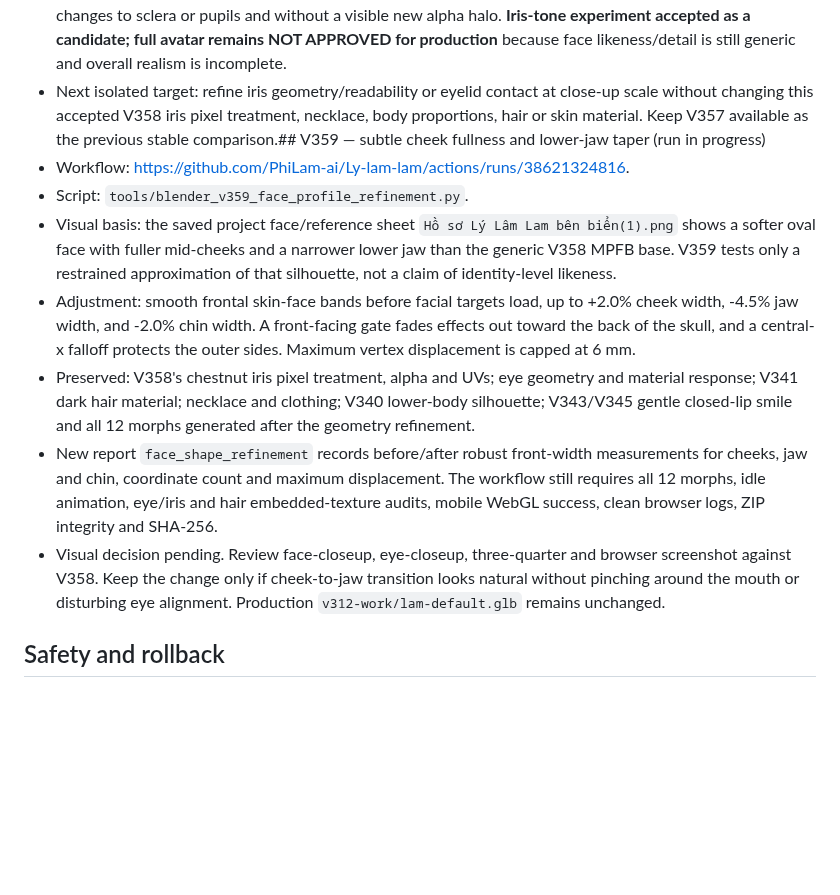
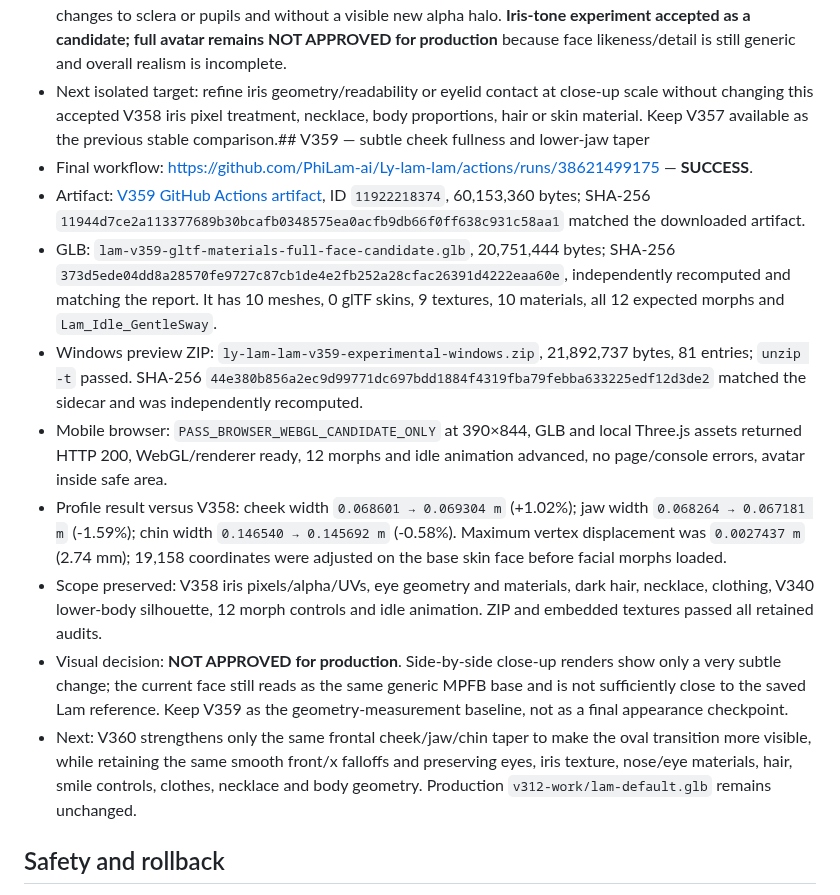
Before and after one commit to PhiLam-ai/Ly-lam-lam, a Markdown page: docs/AVATAR-CANDIDATE-CHECKPOINT-2026-10-14-V332-V359.md, the part around the change. Rendered like a GitHub page; blank space fills up the shorter version.

Commit message:
docs(avatar): record V359 technical pass and subtle visual result

```diff
--- a/docs/AVATAR-CANDIDATE-CHECKPOINT-2026-10-14-V332-V359.md
+++ b/docs/AVATAR-CANDIDATE-CHECKPOINT-2026-10-14-V332-V359.md
@@ -66,14 +66,16 @@ A separate V343 run was created from the earlier V342 conversation checkpoint af
 - Iris change: source `brown_eye.png` (1024×1024 RGBA) to `V358_WarmBrownIris`, blending 30% toward linear RGB `[0.13, 0.075, 0.03]` only inside the same two feathered iris annuli (mask coverage `6.07%`). Source and processed alpha SHA-256 identical: `52b3abffd506308ea57b9c095b13ae6b74d3c9db33b71b0a07bb80db760cc797`; pixels outside the mask unchanged (`outside_mask_max_rgb_delta=0`); original image datablock unchanged.
 - Embedded GLB audit passed: processed iris mean `[0.22708, 0.06015, 0.01699]`; embedded mean `[0.22714, 0.06021, 0.01659]`; max mean error `0.000397`; embedded alpha mean error `0`; the eye-front and base-eye materials still share the same processed image source and retain the same PBR response.
 - Visual review: the V358 eyes read subtly less red/orange and slightly more chestnut than V357, without changes to sclera or pupils and without a visible new alpha halo. **Iris-tone experiment accepted as a candidate; full avatar remains NOT APPROVED for production** because face likeness/detail is still generic and overall realism is incomplete.
-- Next isolated target: refine iris geometry/readability or eyelid contact at close-up scale without changing this accepted V358 iris pixel treatment, necklace, body proportions, hair or skin material. Keep V357 available as the previous stable comparison.## V359 — subtle cheek fullness and lower-jaw taper (run in progress)
-- Workflow: https://github.com/PhiLam-ai/Ly-lam-lam/actions/runs/38621324816.
-- Script: `tools/blender_v359_face_profile_refinement.py`.
-- Visual basis: the saved project face/reference sheet `Hồ sơ Lý Lâm Lam bên biển(1).png` shows a softer oval face with fuller mid-cheeks and a narrower lower jaw than the generic V358 MPFB base. V359 tests only a restrained approximation of that silhouette, not a claim of identity-level likeness.
-- Adjustment: smooth frontal skin-face bands before facial targets load, up to +2.0% cheek width, -4.5% jaw width, and -2.0% chin width. A front-facing gate fades effects out toward the back of the skull, and a central-x falloff protects the outer sides. Maximum vertex displacement is capped at 6 mm.
-- Preserved: V358's chestnut iris pixel treatment, alpha and UVs; eye geometry and material response; V341 dark hair material; necklace and clothing; V340 lower-body silhouette; V343/V345 gentle closed-lip smile and all 12 morphs generated after the geometry refinement.
-- New report `face_shape_refinement` records before/after robust front-width measurements for cheeks, jaw and chin, coordinate count and maximum displacement. The workflow still requires all 12 morphs, idle animation, eye/iris and hair embedded-texture audits, mobile WebGL success, clean browser logs, ZIP integrity and SHA-256.
-- Visual decision pending. Review face-closeup, eye-closeup, three-quarter and browser screenshot against V358. Keep the change only if cheek-to-jaw transition looks natural without pinching around the mouth or disturbing eye alignment. Production `v312-work/lam-default.glb` remains unchanged.
+- Next isolated target: refine iris geometry/readability or eyelid contact at close-up scale without changing this accepted V358 iris pixel treatment, necklace, body proportions, hair or skin material. Keep V357 available as the previous stable comparison.## V359 — subtle cheek fullness and lower-jaw taper
+- Final workflow: https://github.com/PhiLam-ai/Ly-lam-lam/actions/runs/38621499175 — **SUCCESS**.
+- Artifact: [V359 GitHub Actions artifact](https://github.com/PhiLam-ai/Ly-lam-lam/actions/runs/38621499175/artifacts/11922218374), ID `11922218374`, 60,153,360 bytes; SHA-256 `11944d7ce2a113377689b30bcafb0348575ea0acfb9db66f0ff638c931c58aa1` matched the downloaded artifact.
+- GLB: `lam-v359-gltf-materials-full-face-candidate.glb`, 20,751,444 bytes; SHA-256 `373d5ede04dd8a28570fe9727c87cb1de4e2fb252a28cfac26391d4222eaa60e`, independently recomputed and matching the report. It has 10 meshes, 0 glTF skins, 9 textures, 10 materials, all 12 expected morphs and `Lam_Idle_GentleSway`.
+- Windows preview ZIP: `ly-lam-lam-v359-experimental-windows.zip`, 21,892,737 bytes, 81 entries; `unzip -t` passed. SHA-256 `44e380b856a2ec9d99771dc697bdd1884f4319fba79febba633225edf12d3de2` matched the sidecar and was independently recomputed.
+- Mobile browser: `PASS_BROWSER_WEBGL_CANDIDATE_ONLY` at 390×844, GLB and local Three.js assets returned HTTP 200, WebGL/renderer ready, 12 morphs and idle animation advanced, no page/console errors, avatar inside safe area.
+- Profile result versus V358: cheek width `0.068601 → 0.069304 m` (+1.02%); jaw width `0.068264 → 0.067181 m` (-1.59%); chin width `0.146540 → 0.145692 m` (-0.58%). Maximum vertex displacement was `0.0027437 m` (2.74 mm); 19,158 coordinates were adjusted on the base skin face before facial morphs loaded.
+- Scope preserved: V358 iris pixels/alpha/UVs, eye geometry and materials, dark hair, necklace, clothing, V340 lower-body silhouette, 12 morph controls and idle animation. ZIP and embedded textures passed all retained audits.
+- Visual decision: **NOT APPROVED for production**. Side-by-side close-up renders show only a very subtle change; the current face still reads as the same generic MPFB base and is not sufficiently close to the saved Lam reference. Keep V359 as the geometry-measurement baseline, not as a final appearance checkpoint.
+- Next: V360 strengthens only the same frontal cheek/jaw/chin taper to make the oval transition more visible, while retaining the same smooth front/x falloffs and preserving eyes, iris texture, nose/eye materials, hair, smile controls, clothes, necklace and body geometry. Production `v312-work/lam-default.glb` remains unchanged.
 ## Safety and rollback
 
 - Do not copy any experimental GLB into production `v312-work/lam-default.glb` or promote it through the stable registry.
```
